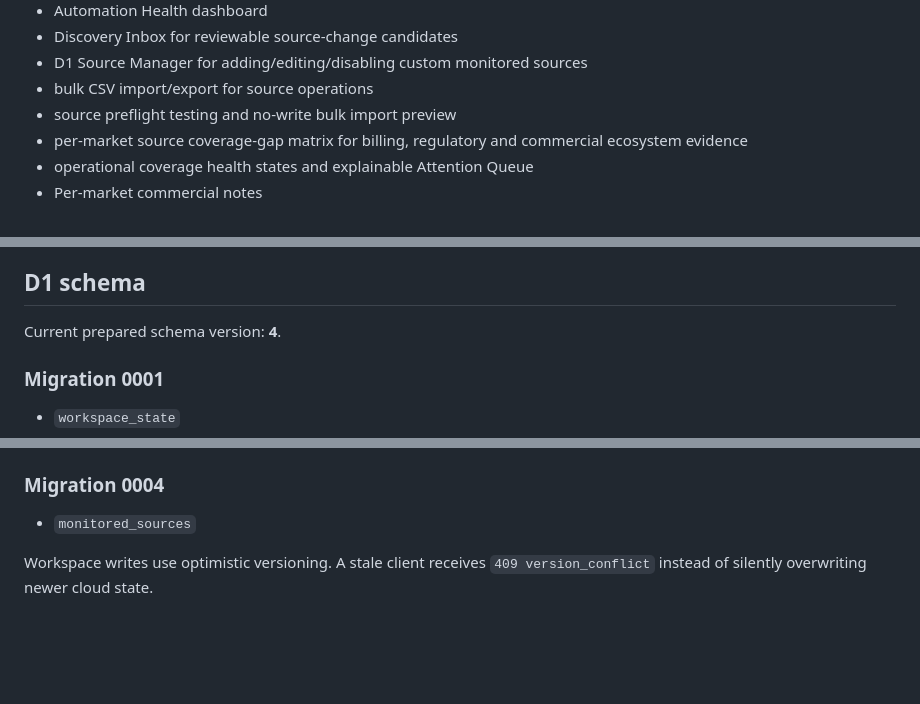
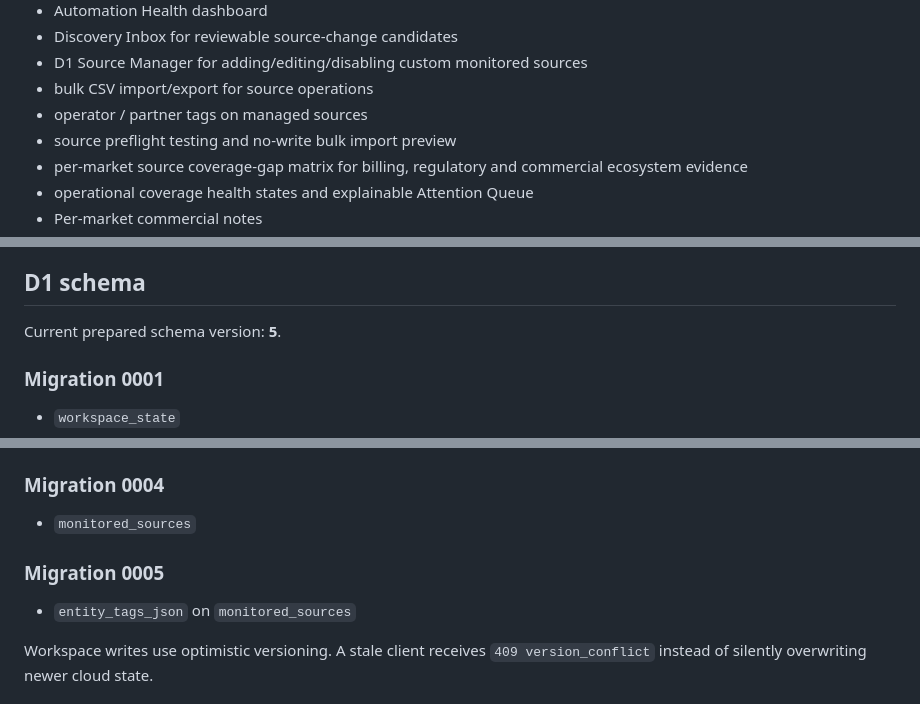
Before and after one commit to rickyganiere/dcb-expansion-radar, a Markdown page: README.md, 3 parts joined by grey strips. Rendered like a GitHub page; blank space fills up the shorter version.

Commit message:
Document D1 v5 source entity tags

```diff
--- a/README.md
+++ b/README.md
@@ -40,6 +40,7 @@ Production remains on `main`. New development is prepared on `feature/radar-next
 - Discovery Inbox for reviewable source-change candidates
 - D1 Source Manager for adding/editing/disabling custom monitored sources
 - bulk CSV import/export for source operations
+- operator / partner tags on managed sources
 - source preflight testing and no-write bulk import preview
 - per-market source coverage-gap matrix for billing, regulatory and commercial ecosystem evidence
 - operational coverage health states and explainable Attention Queue
@@ -106,7 +107,7 @@ Static market intelligence remains versioned in GitHub until automatic discovery
 
 ## D1 schema
 
-Current prepared schema version: **4**.
+Current prepared schema version: **5**.
 
 ### Migration 0001
 - `workspace_state`
@@ -121,6 +122,9 @@ Current prepared schema version: **4**.
 
 ### Migration 0004
 - `monitored_sources`
+
+### Migration 0005
+- `entity_tags_json` on `monitored_sources`
 
 Workspace writes use optimistic versioning. A stale client receives `409 version_conflict` instead of silently overwriting newer cloud state.
 
```
